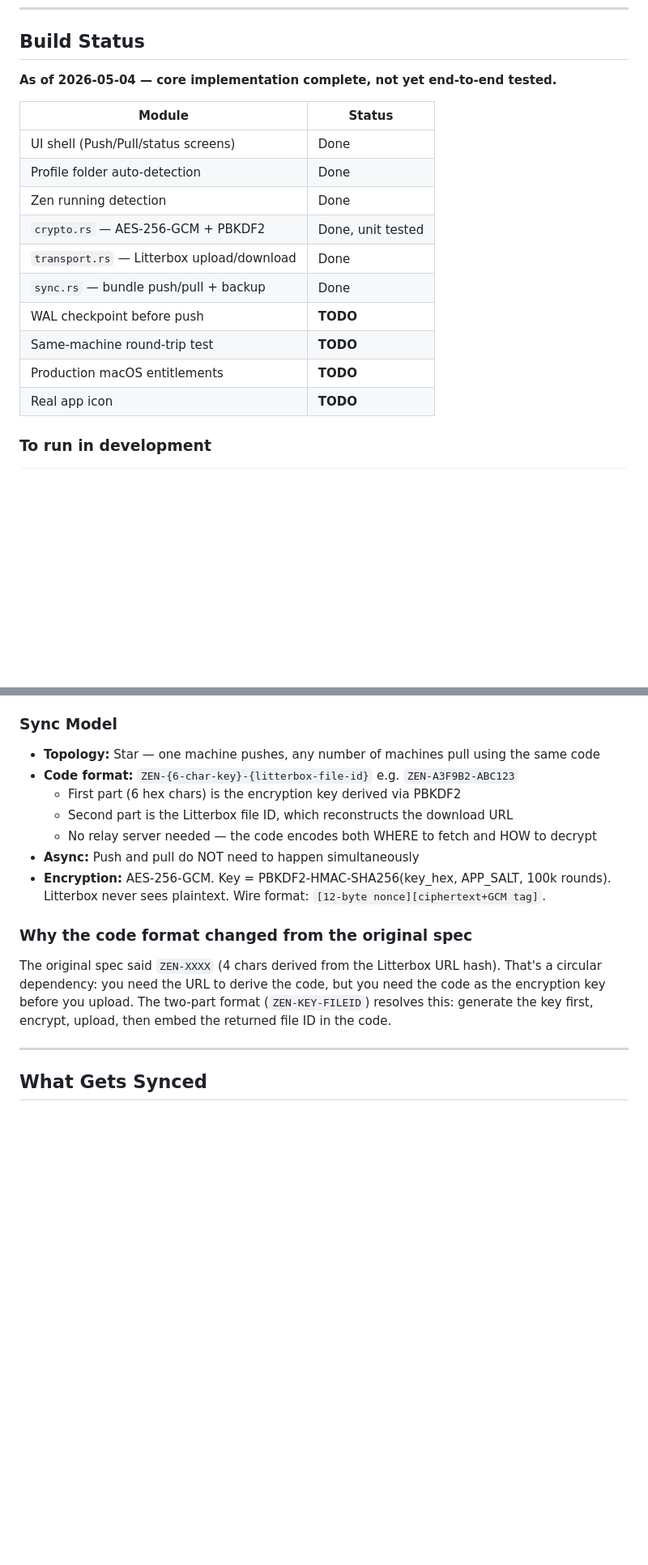
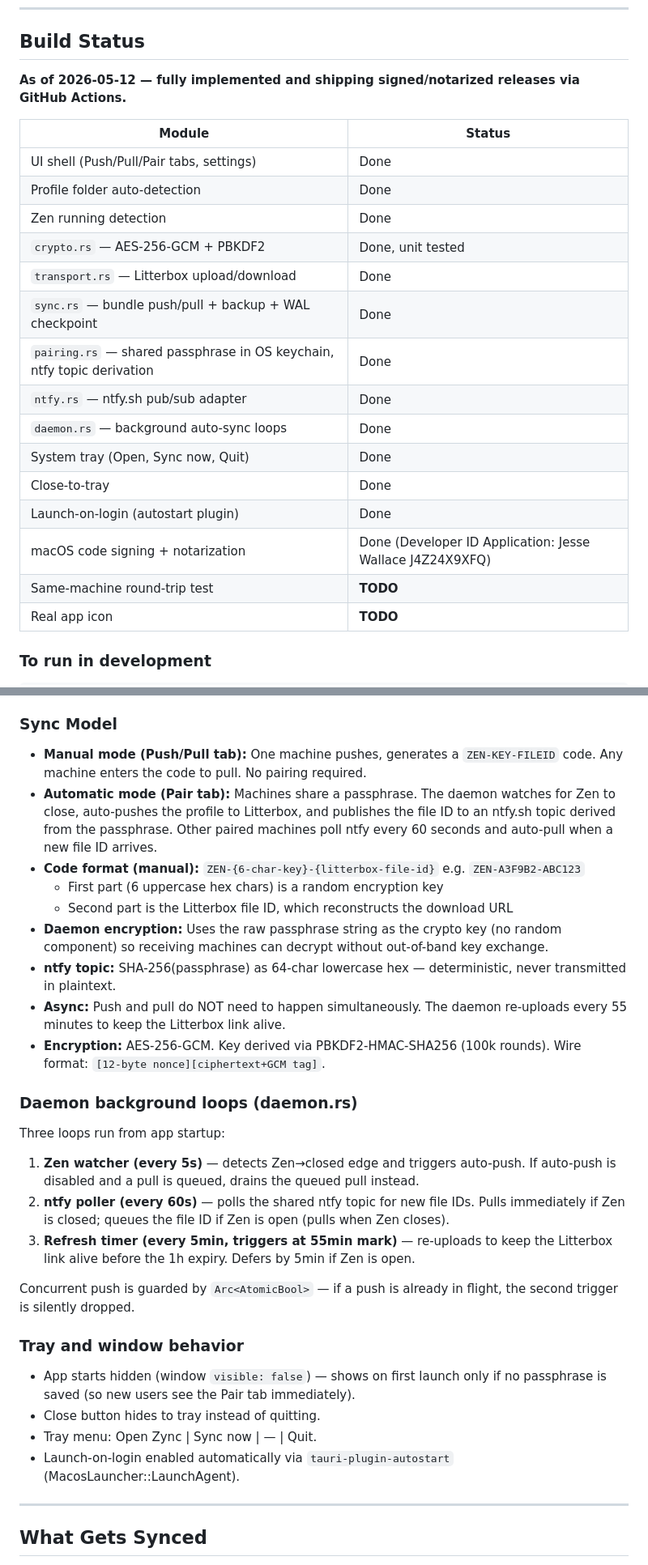
Before and after one commit to jessewallace/zync, a Markdown page: CLAUDE.md, 2 parts joined by grey strips. Shown at 81% size. Drawn GitHub-style; blank space fills up the shorter version.

```diff
--- a/CLAUDE.md
+++ b/CLAUDE.md
@@ -10,19 +10,24 @@ stored in a SQLite database that Firefox Sync does not cover. This app solves th
 
 ## Build Status
 
-**As of 2026-05-04 — core implementation complete, not yet end-to-end tested.**
+**As of 2026-05-12 — fully implemented and shipping signed/notarized releases via GitHub Actions.**
 
 | Module | Status |
 |---|---|
-| UI shell (Push/Pull/status screens) | Done |
+| UI shell (Push/Pull/Pair tabs, settings) | Done |
 | Profile folder auto-detection | Done |
 | Zen running detection | Done |
 | `crypto.rs` — AES-256-GCM + PBKDF2 | Done, unit tested |
 | `transport.rs` — Litterbox upload/download | Done |
-| `sync.rs` — bundle push/pull + backup | Done |
-| WAL checkpoint before push | **TODO** |
+| `sync.rs` — bundle push/pull + backup + WAL checkpoint | Done |
+| `pairing.rs` — shared passphrase in OS keychain, ntfy topic derivation | Done |
+| `ntfy.rs` — ntfy.sh pub/sub adapter | Done |
+| `daemon.rs` — background auto-sync loops | Done |
+| System tray (Open, Sync now, Quit) | Done |
+| Close-to-tray | Done |
+| Launch-on-login (autostart plugin) | Done |
+| macOS code signing + notarization | Done (Developer ID Application: Jesse Wallace J4Z24X9XFQ) |
 | Same-machine round-trip test | **TODO** |
-| Production macOS entitlements | **TODO** |
 | Real app icon | **TODO** |
 
 ### To run in development
@@ -55,20 +60,42 @@ cd src-tauri && cargo test
   `upload()` and `download()` only.
 
 ### Sync Model
-- **Topology:** Star — one machine pushes, any number of machines pull using the same code
-- **Code format:** `ZEN-{6-char-key}-{litterbox-file-id}` e.g. `ZEN-A3F9B2-ABC123`
-  - First part (6 hex chars) is the encryption key derived via PBKDF2
+- **Manual mode (Push/Pull tab):** One machine pushes, generates a `ZEN-KEY-FILEID` code.
+  Any machine enters the code to pull. No pairing required.
+- **Automatic mode (Pair tab):** Machines share a passphrase. The daemon watches for Zen
+  to close, auto-pushes the profile to Litterbox, and publishes the file ID to an ntfy.sh
+  topic derived from the passphrase. Other paired machines poll ntfy every 60 seconds
+  and auto-pull when a new file ID arrives.
+- **Code format (manual):** `ZEN-{6-char-key}-{litterbox-file-id}` e.g. `ZEN-A3F9B2-ABC123`
+  - First part (6 uppercase hex chars) is a random encryption key
   - Second part is the Litterbox file ID, which reconstructs the download URL
-  - No relay server needed — the code encodes both WHERE to fetch and HOW to decrypt
-- **Async:** Push and pull do NOT need to happen simultaneously
-- **Encryption:** AES-256-GCM. Key = PBKDF2-HMAC-SHA256(key_hex, APP_SALT, 100k rounds).
-  Litterbox never sees plaintext. Wire format: `[12-byte nonce][ciphertext+GCM tag]`.
+- **Daemon encryption:** Uses the raw passphrase string as the crypto key (no random component)
+  so receiving machines can decrypt without out-of-band key exchange.
+- **ntfy topic:** SHA-256(passphrase) as 64-char lowercase hex — deterministic, never
+  transmitted in plaintext.
+- **Async:** Push and pull do NOT need to happen simultaneously. The daemon re-uploads
+  every 55 minutes to keep the Litterbox link alive.
+- **Encryption:** AES-256-GCM. Key derived via PBKDF2-HMAC-SHA256 (100k rounds).
+  Wire format: `[12-byte nonce][ciphertext+GCM tag]`.
 
-### Why the code format changed from the original spec
-The original spec said `ZEN-XXXX` (4 chars derived from the Litterbox URL hash). That's a
-circular dependency: you need the URL to derive the code, but you need the code as the
-encryption key before you upload. The two-part format (`ZEN-KEY-FILEID`) resolves this:
-generate the key first, encrypt, upload, then embed the returned file ID in the code.
+### Daemon background loops (daemon.rs)
+Three loops run from app startup:
+1. **Zen watcher (every 5s)** — detects Zen→closed edge and triggers auto-push.
+   If auto-push is disabled and a pull is queued, drains the queued pull instead.
+2. **ntfy poller (every 60s)** — polls the shared ntfy topic for new file IDs.
+   Pulls immediately if Zen is closed; queues the file ID if Zen is open (pulls when Zen closes).
+3. **Refresh timer (every 5min, triggers at 55min mark)** — re-uploads to keep the
+   Litterbox link alive before the 1h expiry. Defers by 5min if Zen is open.
+
+Concurrent push is guarded by `Arc<AtomicBool>` — if a push is already in flight, the
+second trigger is silently dropped.
+
+### Tray and window behavior
+- App starts hidden (window `visible: false`) — shows on first launch only if no passphrase
+  is saved (so new users see the Pair tab immediately).
+- Close button hides to tray instead of quitting.
+- Tray menu: Open Zync | Sync now | — | Quit.
+- Launch-on-login enabled automatically via `tauri-plugin-autostart` (MacosLauncher::LaunchAgent).
 
 ---
 
```
Also changed, not shown: other parts of CLAUDE.md (+70 -41 lines).
